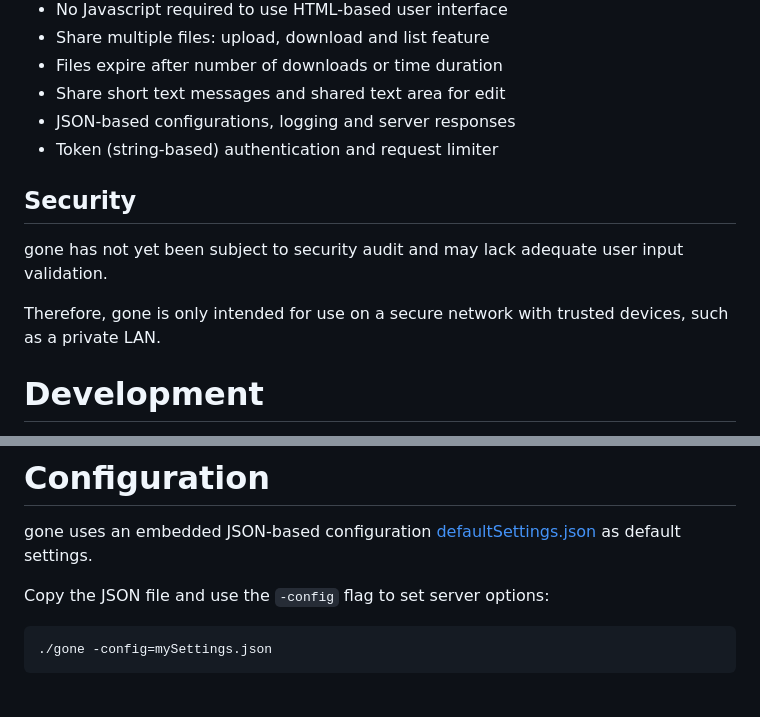
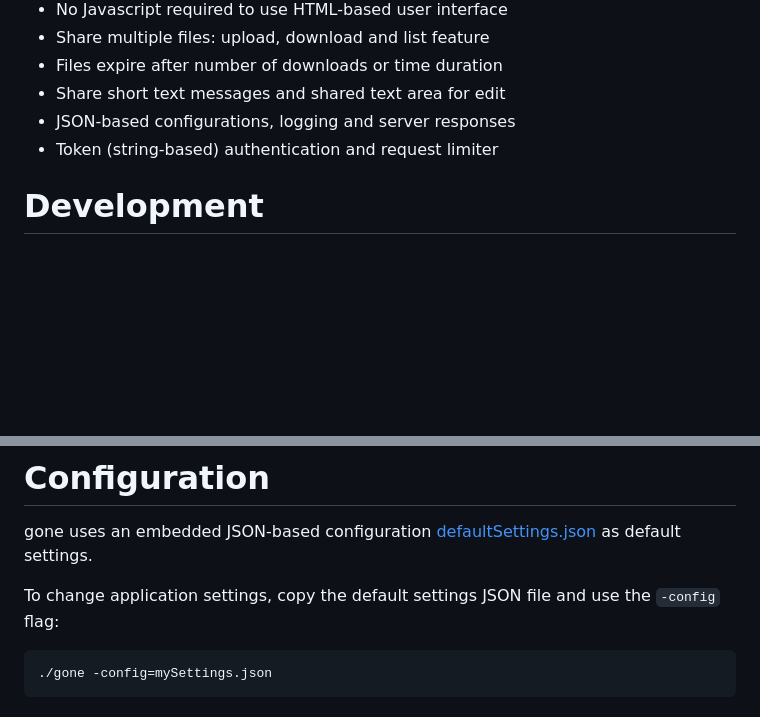
Before and after one commit to drduh/gone, a Markdown page: README.md, 2 parts joined by grey strips. Rendered like a GitHub page; blank space fills up the shorter version.

Commit message:
move security notice to own file

````diff
--- a/README.md
+++ b/README.md
@@ -14,12 +14,6 @@ The primary goal is to enable sharing of files and text using command-line API o
 - Share short text messages and shared text area for edit
 - JSON-based configurations, logging and server responses
 - Token (string-based) authentication and request limiter
-
-## Security
-
-gone has not yet been subject to security audit and may lack adequate user input validation.
-
-Therefore, gone is only intended for use on a secure network with trusted devices, such as a private LAN.
 
 # Development
 
@@ -65,7 +59,7 @@ The optional `-debug` flag can be used for debug mode (provides additional appli
 
 gone uses an embedded JSON-based configuration [defaultSettings.json](https://github.com/drduh/gone/blob/main/settings/defaultSettings.json) as default settings.
 
-Copy the JSON file and use the `-config` flag to set server options:
+To change application settings, copy the default settings JSON file and use the `-config` flag:
 
 ```
 ./gone -config=mySettings.json
````
